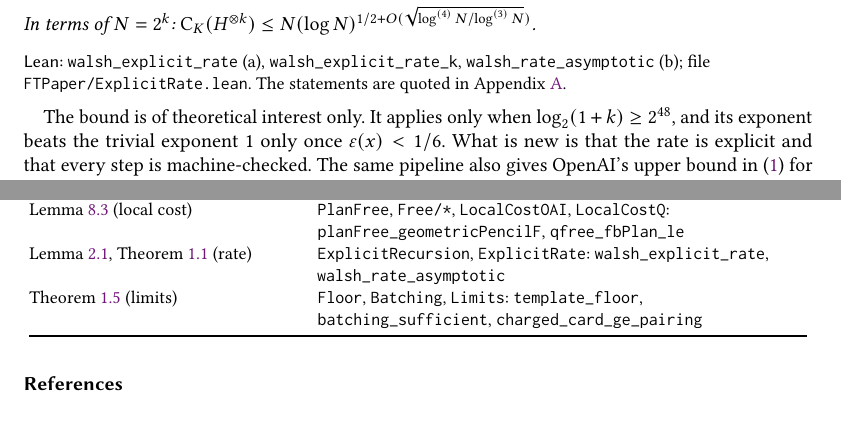
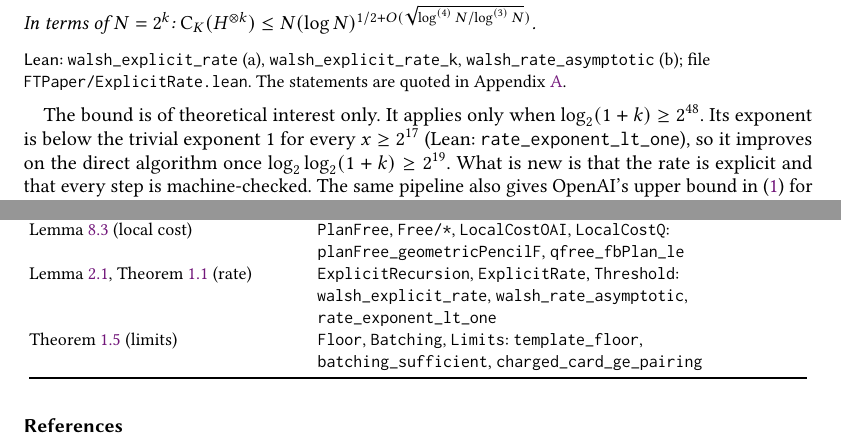
Before and after one commit to jsilvao/walsh-hadamard-explicit-rate, a LaTeX paper (paper/latex/main.tex): two parts of pages 2 and 11 of 12, joined at a grey line, cut so that both start at the same text, the shorter picture padded with empty space. Compiled offline with pdfLaTeX.

Commit message:
Prove where the explicit rate beats the trivial exponent; add contact email
- lean/FTPaper/Threshold.lean: for every x >= 2^17, 1/2 + 3 eps(x) < 1 (rate_exponent_lt_one)
- paper: state the threshold with its Lean name; contact email javier@epistemic.one
- 104 named results, standard axioms only

```diff
--- a/paper/latex/main.tex
+++ b/paper/latex/main.tex
@@ -83,7 +84,7 @@ In terms of $N=2^k$: $\cost_K(H^{\otimes k})\le N(\log N)^{1/2+O(\sqrt{\log^{(4)
 \end{theorem}
 \formal{\lean{walsh_explicit_rate} (a), \lean{walsh_explicit_rate_k}, \lean{walsh_rate_asymptotic} (b); file \lean{FTPaper/ExplicitRate.lean}. The statements are quoted in Appendix~\ref{app:statements}.}
 
-The bound is of theoretical interest only. It applies only when $\log_2(1+k)\ge2^{48}$, and its exponent beats the trivial exponent $1$ only once $\varepsilon(x)<1/6$. What is new is that the rate is explicit and that every step is machine-checked. The same pipeline also gives OpenAI's upper bound in~\eqref{eq:oai} for characteristic~$0$, through our template:
+The bound is of theoretical interest only. It applies only when $\log_2(1+k)\ge2^{48}$. Its exponent is below the trivial exponent $1$ for every $x\ge2^{17}$ (Lean: \lean{rate_exponent_lt_one}), so it improves on the direct algorithm once $\log_2\log_2(1+k)\ge2^{19}$. What is new is that the rate is explicit and that every step is machine-checked. The same pipeline also gives OpenAI's upper bound in~\eqref{eq:oai} for characteristic~$0$, through our template:
 
 \begin{corollary}[Every $\varepsilon$]\label{cor:every}
 For every $\varepsilon>0$ there is $D_\varepsilon$ such that $\cost_K(H^{\otimes k})\le D_\varepsilon\,2^k(1+k)^{1/2+\varepsilon}$ for every field $K$ of characteristic $0$ and every $k\ge0$.
@@ -461,7 +462,7 @@ Lemma~\ref{lem:R1}, Corollary~\ref{cor:R2} (routing) & \lean{RoutingOAI}, \lean{
 Proposition~\ref{prop:dyadic} (no dyadic predictor) & \lean{Dyadic}: \lean{no_dyadic_window}\\
 Lemma~\ref{lem:compile}, Corollaries~\ref{cor:plan}, \ref{cor:every} & \lean{QCircuit}, \lean{QUpper}: \lean{kernelBatch_of_correct}, \lean{walsh_bound_of_plan}, \lean{walsh_upper}\\
 Lemma~\ref{lem:local} (local cost) & \lean{PlanFree}, \lean{Free/*}, \lean{LocalCostOAI}, \lean{LocalCostQ}: \lean{planFree_geometricPencilF}, \lean{qfree_fbPlan_le}\\
-Lemma~\ref{lem:recursion}, Theorem~\ref{thm:rate} (rate) & \lean{ExplicitRecursion}, \lean{ExplicitRate}: \lean{walsh_explicit_rate}, \lean{walsh_rate_asymptotic}\\
+Lemma~\ref{lem:recursion}, Theorem~\ref{thm:rate} (rate) & \lean{ExplicitRecursion}, \lean{ExplicitRate}, \lean{Threshold}: \lean{walsh_explicit_rate}, \lean{walsh_rate_asymptotic}, \lean{rate_exponent_lt_one}\\
 Theorem~\ref{thm:limits} (limits) & \lean{Floor}, \lean{Batching}, \lean{Limits}: \lean{template_floor}, \lean{batching_sufficient}, \lean{charged_card_ge_pairing}\\
 \bottomrule
 \end{tabular}
```
Also changed, not shown: README.md, lean/README.md, paper/latex/main.pdf, paper/latex/main.tex (5 more changed lines), 4 other files.
